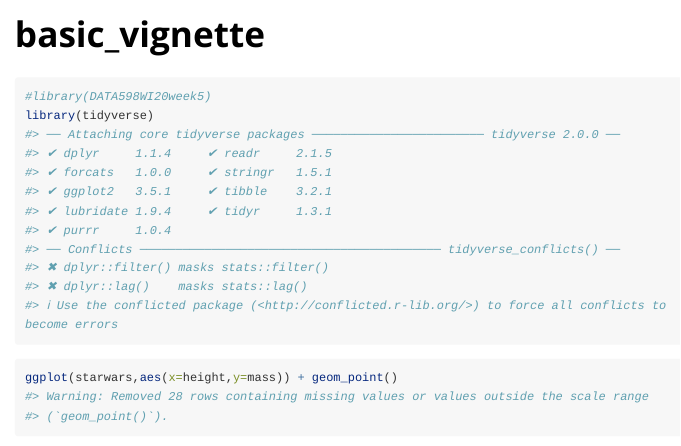
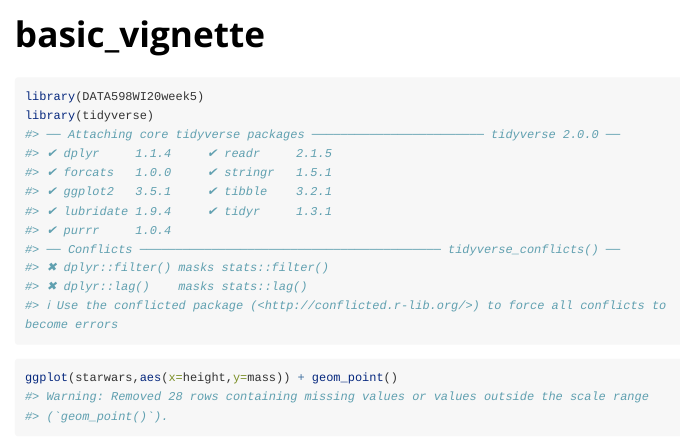
Before and after one commit to rcctodd/DATA598WI20week5, an R Markdown document (vignettes/basic_vignette.Rmd): the page in a window 1100 px wide, from its top. Rendered offline with R 4.5, knitr and Pandoc, with nearby package versions; some code elsewhere in the file could not run offline; long lines of code are wrapped.

Commit message:
commit 4

````diff
--- a/vignettes/basic_vignette.Rmd
+++ b/vignettes/basic_vignette.Rmd
@@ -18,7 +18,7 @@ knitr::opts_chunk$set(
 ```
 
 ```{r setup}
-#library(DATA598WI20week5)
+library(DATA598WI20week5)
 library(tidyverse)
 ```
 
````
Also changed, not shown: vignettes/basic_vignette_files/figure-html/starwars-plot-1.png (added), vignettes/basic_vignette.Rmd (1 more changed lines), 8 other files.
